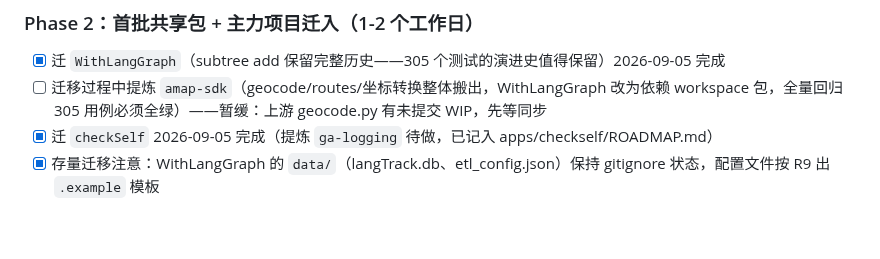
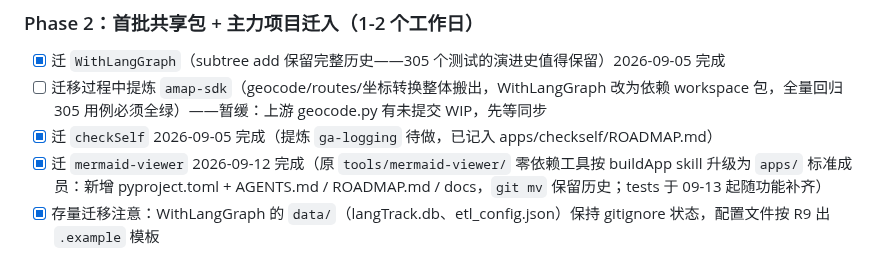
Before and after one commit to weweaq/monoRepo, a Markdown page: docs/monorepo-guide.md, the part around the change. Drawn GitHub-style; blank space fills up the shorter version.

```diff
--- a/docs/monorepo-guide.md
+++ b/docs/monorepo-guide.md
@@ -335,6 +335,7 @@ packages/amap-sdk/
 - [x] 迁 `WithLangGraph`（subtree add 保留完整历史——305 个测试的演进史值得保留）2026-09-05 完成
 - [ ] 迁移过程中提炼 `amap-sdk`（geocode/routes/坐标转换整体搬出，WithLangGraph 改为依赖 workspace 包，全量回归 305 用例必须全绿）——暂缓：上游 geocode.py 有未提交 WIP，先等同步
 - [x] 迁 `checkSelf` 2026-09-05 完成（提炼 `ga-logging` 待做，已记入 apps/checkself/ROADMAP.md）
+- [x] 迁 `mermaid-viewer` 2026-09-12 完成（原 `tools/mermaid-viewer/` 零依赖工具按 buildApp skill 升级为 `apps/` 标准成员：新增 pyproject.toml + AGENTS.md / ROADMAP.md / docs，`git mv` 保留历史；tests 于 09-13 起随功能补齐）
 - [x] 存量迁移注意：WithLangGraph 的 `data/`（langTrack.db、etl_config.json）保持 gitignore 状态，配置文件按 R9 出 `.example` 模板
 
 验收：全仓 `uv run pytest` 通过；WithLangGraph 用例数不少于迁前（305+）；`uv run python -m gacore.langTrack --db ...` 冒烟可用。
```
Also changed, not shown: AGENTS.md (+1 -1 lines), README.md (+4 -3 lines).
